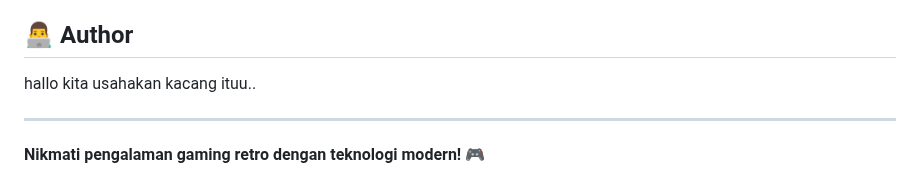
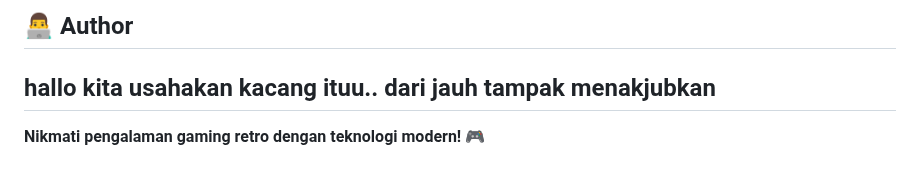
Before and after one commit to Tyo-Dev/simple-pwa, a Markdown page: README.md, the part around the change. GitHub-like rendering.

Commit message:
Update README untuk test Pair Extraordinaire  Co-authored-by: Tyo-Dev <catur.setyono23@students.utdi.ac.id>

```diff
--- a/README.md
+++ b/README.md
@@ -331,7 +331,7 @@ MIT License - Free untuk personal dan commercial use
 ## 👨‍💻 Author
 
 hallo kita usahakan kacang ituu..
-
+dari jauh tampak menakjubkan
 ---
 
 **Nikmati pengalaman gaming retro dengan teknologi modern! 🎮**
```
